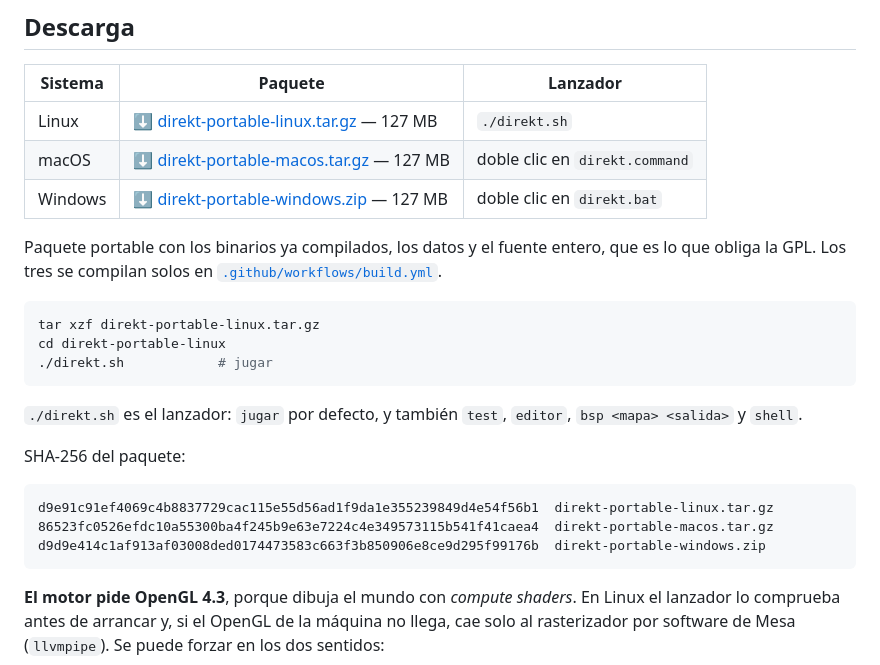
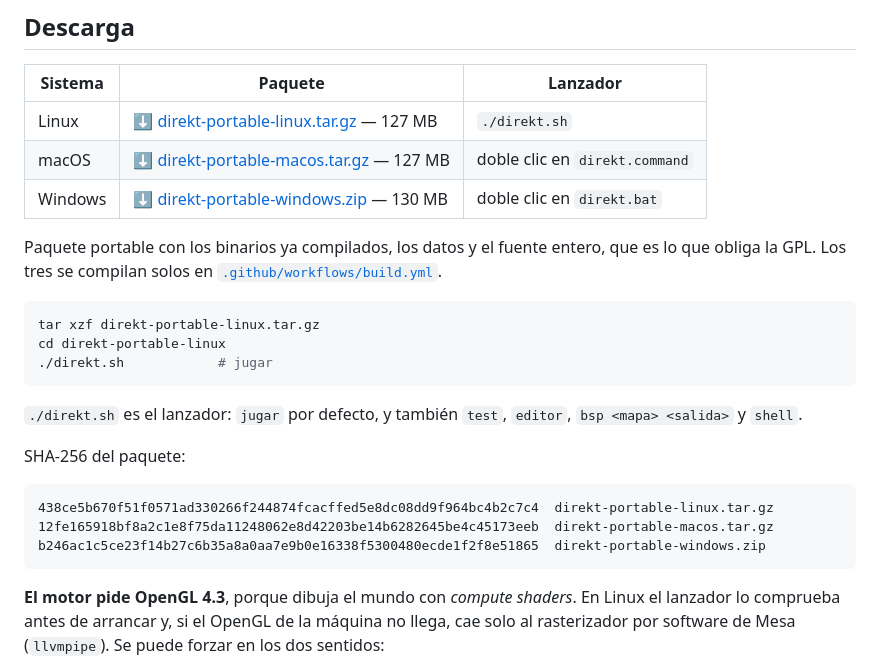
Before and after one commit to motlaxquia/Direkt, a Markdown page: README.md, the part around the change. GitHub-like rendering.

Commit message:
Los SHA-256 de la v0.10.0 y el tamaño de cada paquete
Sacados de los ficheros adjuntos a la release, no calculados en local: los
paquetes los compila la CI en cada sistema y no tienen por que coincidir con lo
que sale aqui. El de Windows ocupa 130 MB y los otros dos 127.

Probado el paquete publicado: arranca, carga el mapa y encuentra el spawn.

````diff
--- a/README.md
+++ b/README.md
@@ -15,7 +15,7 @@ Licencia: **GPL-2.0**. Ver [`LICENSE`](LICENSE) y
 |---|---|---|
 | Linux | [⬇ direkt-portable-linux.tar.gz](https://github.com/motlaxquia/Direkt/releases/latest/download/direkt-portable-linux.tar.gz) — 127 MB | `./direkt.sh` |
 | macOS | [⬇ direkt-portable-macos.tar.gz](https://github.com/motlaxquia/Direkt/releases/latest/download/direkt-portable-macos.tar.gz) — 127 MB | doble clic en `direkt.command` |
-| Windows | [⬇ direkt-portable-windows.zip](https://github.com/motlaxquia/Direkt/releases/latest/download/direkt-portable-windows.zip) — 127 MB | doble clic en `direkt.bat` |
+| Windows | [⬇ direkt-portable-windows.zip](https://github.com/motlaxquia/Direkt/releases/latest/download/direkt-portable-windows.zip) — 130 MB | doble clic en `direkt.bat` |
 
 Paquete portable con los binarios ya compilados, los datos y el fuente entero,
 que es lo que obliga la GPL. Los tres se compilan solos en
@@ -33,9 +33,9 @@ cd direkt-portable-linux
 SHA-256 del paquete:
 
 ```
-d9e91c91ef4069c4b8837729cac115e55d56ad1f9da1e355239849d4e54f56b1  direkt-portable-linux.tar.gz
-86523fc0526efdc10a55300ba4f245b9e63e7224c4e349573115b541f41caea4  direkt-portable-macos.tar.gz
-d9d9e414c1af913af03008ded0174473583c663f3b850906e8ce9d295f99176b  direkt-portable-windows.zip
+438ce5b670f51f0571ad330266f244874fcacffed5e8dc08dd9f964bc4b2c7c4  direkt-portable-linux.tar.gz
+12fe165918bf8a2c1e8f75da11248062e8d42203be14b6282645be4c45173eeb  direkt-portable-macos.tar.gz
+b246ac1c5ce23f14b27c6b35a8a0aa7e9b0e16338f5300480ecde1f2f8e51865  direkt-portable-windows.zip
 ```
 
 **El motor pide OpenGL 4.3**, porque dibuja el mundo con *compute shaders*. En
````
